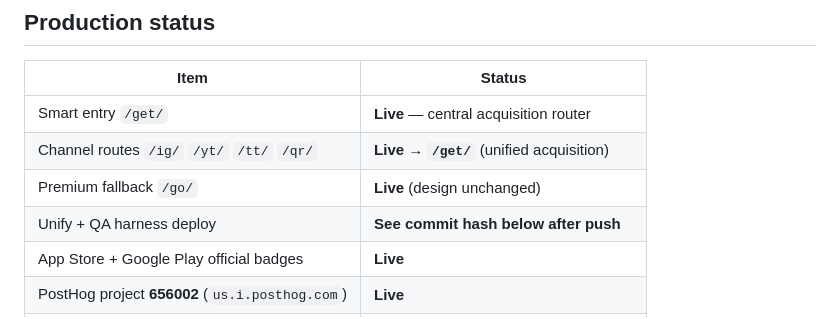
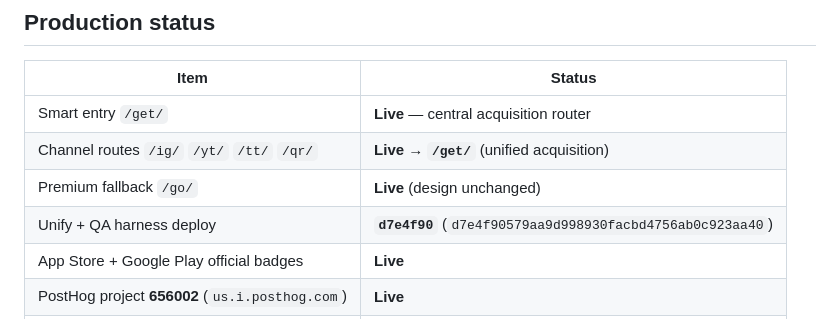
Before and after one commit to puzzleknows/roamxp-website, a Markdown page: docs/acquisition/ROAMXP_SMART_LINKS.md, the part around the change. Drawn GitHub-style.

Commit message:
Record Smart Links unify production commit in acquisition docs.
Co-authored-by: Cursor <cursoragent@cursor.com>

```diff
--- a/docs/acquisition/ROAMXP_SMART_LINKS.md
+++ b/docs/acquisition/ROAMXP_SMART_LINKS.md
@@ -13,7 +13,7 @@ This is the official RoamXP site — **not** `puzdev.com` (corporate site).
 | Smart entry `/get/` | **Live** — central acquisition router |
 | Channel routes `/ig/` `/yt/` `/tt/` `/qr/` | **Live → `/get/`** (unified acquisition) |
 | Premium fallback `/go/` | **Live** (design unchanged) |
-| Unify + QA harness deploy | **See commit hash below after push** |
+| Unify + QA harness deploy | **`d7e4f90`** (`d7e4f90579aa9d998930facbd4756ab0c923aa40`) |
 | App Store + Google Play official badges | **Live** |
 | PostHog project **656002** (`us.i.posthog.com`) | **Live** |
 | Campaign QR print assets | **Live** (paths unchanged; see QR notes) |
```
